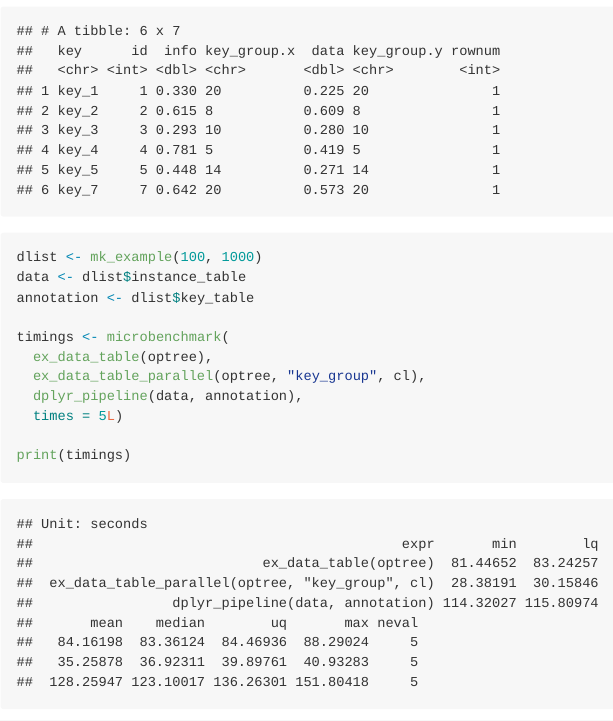
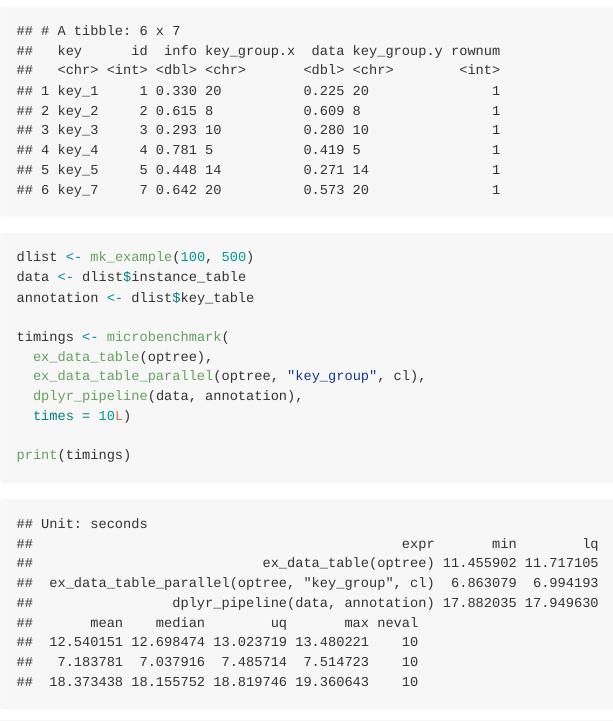
Before and after one commit to WinVector/rqdatatable, an R Markdown document (extras/Parallel_rqdatatable.Rmd): the page in a window 1100 px wide, from 3310 px down. The pictures show the output file extras/Parallel_rqdatatable.md that the author committed with the source, drawn offline in the style of GitHub.

```diff
--- a/extras/Parallel_rqdatatable.Rmd
+++ b/extras/Parallel_rqdatatable.Rmd
@@ -87,7 +87,7 @@
 resd <- dplyr_pipeline(data, annotation)
 head(resd)
 
-dlist <- mk_example(100, 1000)
+dlist <- mk_example(100, 500)
 data <- dlist$instance_table
 annotation <- dlist$key_table
 
@@ -95,7 +95,7 @@
   ex_data_table(optree),
   ex_data_table_parallel(optree, "key_group", cl),
   dplyr_pipeline(data, annotation),
-  times = 5L)
+  times = 10L)
 
 print(timings)
 
```
Also changed, not shown: R/execute_parallel.R (+4 -0 lines), extras/Parallel_rqdatatable.md, 1 other file.
